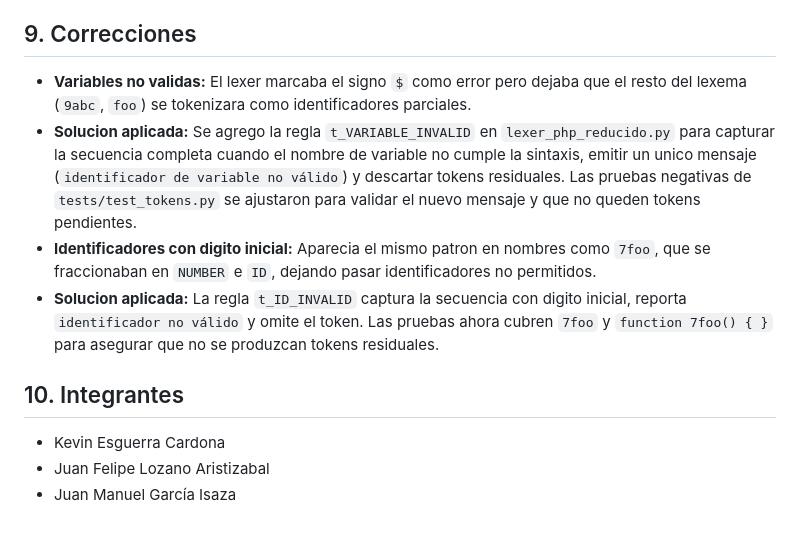
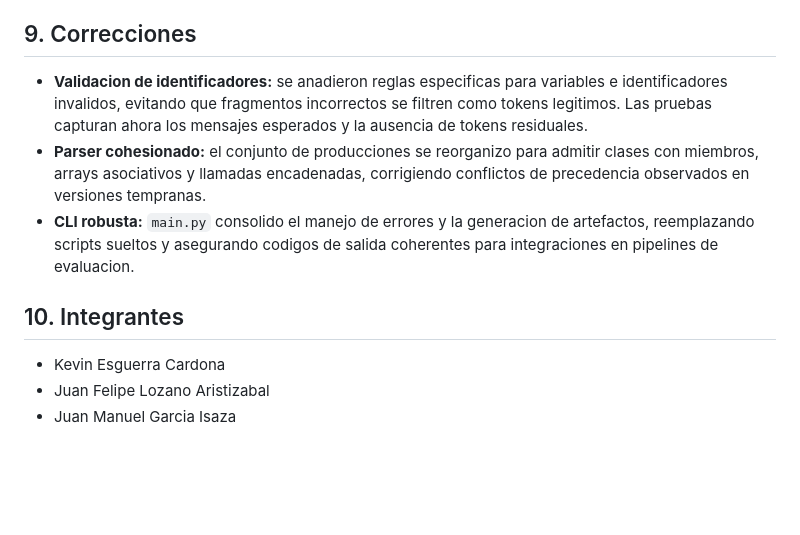
Before and after one commit to porgetit/mini-php-compiler, a Markdown page: README.md, the part around one of its changes. Drawn GitHub-style; blank space fills up the shorter version.

```diff
--- a/README.md
+++ b/README.md
@@ -72,11 +79,10 @@
 
 ## 9. Correcciones
-- **Variables no validas:** El lexer marcaba el signo `$` como error pero dejaba que el resto del lexema (`9abc`, `foo`) se tokenizara como identificadores parciales.
-- **Solucion aplicada:** Se agrego la regla `t_VARIABLE_INVALID` en `lexer_php_reducido.py` para capturar la secuencia completa cuando el nombre de variable no cumple la sintaxis, emitir un unico mensaje (`identificador de variable no válido`) y descartar tokens residuales. Las pruebas negativas de `tests/test_tokens.py` se ajustaron para validar el nuevo mensaje y que no queden tokens pendientes.
-- **Identificadores con digito inicial:** Aparecia el mismo patron en nombres como `7foo`, que se fraccionaban en `NUMBER` e `ID`, dejando pasar identificadores no permitidos.
-- **Solucion aplicada:** La regla `t_ID_INVALID` captura la secuencia con digito inicial, reporta `identificador no válido` y omite el token. Las pruebas ahora cubren `7foo` y `function 7foo() { }` para asegurar que no se produzcan tokens residuales.
+- **Validacion de identificadores:** se anadieron reglas especificas para variables e identificadores invalidos, evitando que fragmentos incorrectos se filtren como tokens legitimos. Las pruebas capturan ahora los mensajes esperados y la ausencia de tokens residuales.
+- **Parser cohesionado:** el conjunto de producciones se reorganizo para admitir clases con miembros, arrays asociativos y llamadas encadenadas, corrigiendo conflictos de precedencia observados en versiones tempranas.
+- **CLI robusta:** `main.py` consolido el manejo de errores y la generacion de artefactos, reemplazando scripts sueltos y asegurando codigos de salida coherentes para integraciones en pipelines de evaluacion.
 
 ## 10. Integrantes
 - Kevin Esguerra Cardona
 - Juan Felipe Lozano Aristizabal
-- Juan Manuel García Isaza
+- Juan Manuel Garcia Isaza
```
Also changed, not shown: other parts of README.md (+52 -45 lines).
